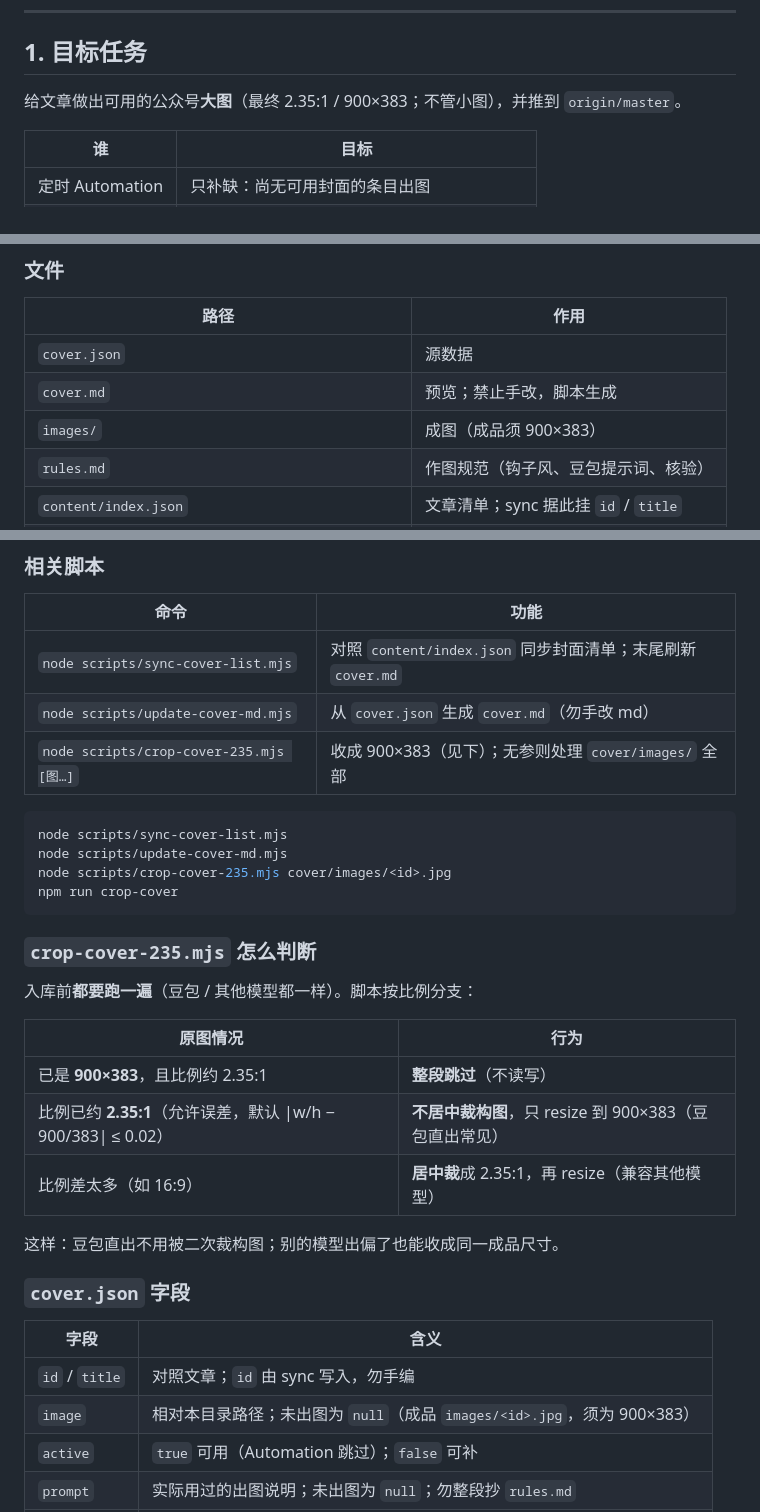
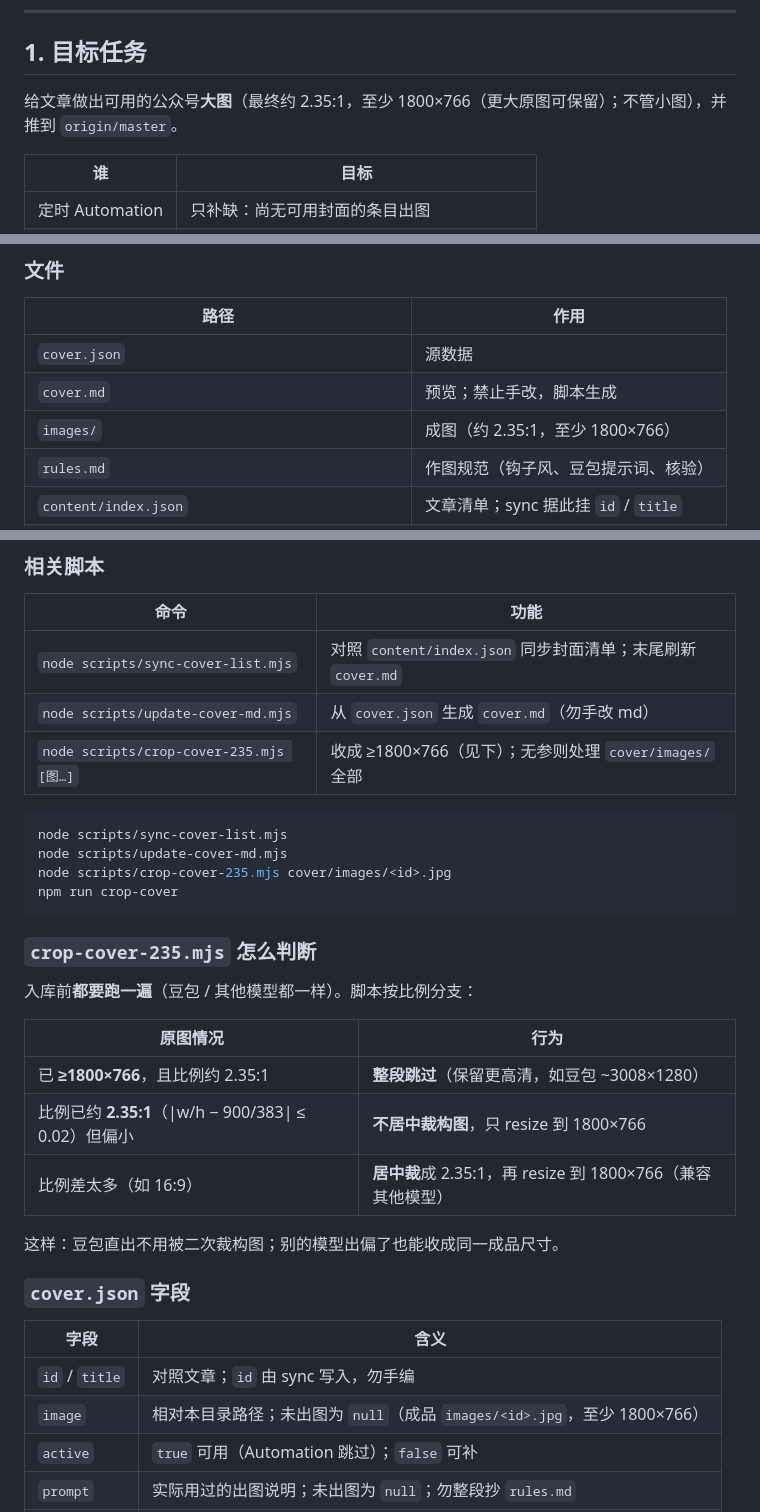
Before and after one commit to shalom-lab/r-post, a Markdown page: cover/AGENTS.md, 3 parts joined by grey strips. GitHub-like rendering.

````diff
--- a/cover/AGENTS.md
+++ b/cover/AGENTS.md
@@ -6,7 +6,7 @@
 
 ## 1. 目标任务
 
-给文章做出可用的公众号**大图**（最终 2.35:1 / 900×383；不管小图），并推到 `origin/master`。
+给文章做出可用的公众号**大图**（最终约 2.35:1，至少 1800×766（更大原图可保留）；不管小图），并推到 `origin/master`。
 
 | 谁 | 目标 |
 |----|------|
@@ -32,7 +32,7 @@
 |------|------|
 | `cover.json` | 源数据 |
 | `cover.md` | 预览；禁止手改，脚本生成 |
-| `images/` | 成图（成品须 900×383） |
+| `images/` | 成图（约 2.35:1，至少 1800×766） |
 | `rules.md` | 作图规范（钩子风、豆包提示词、核验） |
 | `content/index.json` | 文章清单；sync 据此挂 `id` / `title` |
 | `templates/ref-16x9-black235-white-margins.jpg` | **已停用**（旧 16:9 蒙版，仅保留） |
@@ -43,7 +43,7 @@
 |------|------|
 | `node scripts/sync-cover-list.mjs` | 对照 `content/index.json` 同步封面清单；末尾刷新 `cover.md` |
 | `node scripts/update-cover-md.mjs` | 从 `cover.json` 生成 `cover.md`（勿手改 md） |
-| `node scripts/crop-cover-235.mjs [图…]` | 收成 900×383（见下）；无参则处理 `cover/images/` 全部 |
+| `node scripts/crop-cover-235.mjs [图…]` | 收成 ≥1800×766（见下）；无参则处理 `cover/images/` 全部 |
 
 ```bash
 node scripts/sync-cover-list.mjs
@@ -58,9 +58,9 @@ npm run crop-cover
 
 | 原图情况 | 行为 |
 |----------|------|
-| 已是 **900×383**，且比例约 2.35:1 | **整段跳过**（不读写） |
-| 比例已约 **2.35:1**（允许误差，默认 \|w/h − 900/383\| ≤ 0.02） | **不居中裁构图**，只 resize 到 900×383（豆包直出常见） |
-| 比例差太多（如 16:9） | **居中裁**成 2.35:1，再 resize（兼容其他模型） |
+| 已 **≥1800×766**，且比例约 2.35:1 | **整段跳过**（保留更高清，如豆包 ~3008×1280） |
+| 比例已约 **2.35:1**（\|w/h − 900/383\| ≤ 0.02）但偏小 | **不居中裁构图**，只 resize 到 1800×766 |
+| 比例差太多（如 16:9） | **居中裁**成 2.35:1，再 resize 到 1800×766（兼容其他模型） |
 
 这样：豆包直出不用被二次裁构图；别的模型出偏了也能收成同一成品尺寸。
 
@@ -69,7 +69,7 @@ npm run crop-cover
 | 字段 | 含义 |
 |------|------|
 | `id` / `title` | 对照文章；`id` 由 sync 写入，勿手编 |
-| `image` | 相对本目录路径；未出图为 `null`（成品 `images/<id>.jpg`，须为 900×383） |
+| `image` | 相对本目录路径；未出图为 `null`（成品 `images/<id>.jpg`，至少 1800×766） |
 | `active` | `true` 可用（Automation 跳过）；`false` 可补 |
 | `prompt` | 实际用过的出图说明；未出图为 `null`；勿整段抄 `rules.md` |
 | `note` | 流水备注，不是 prompt |
````
Also changed, not shown: other parts of cover/AGENTS.md (+1 -1 lines), cover/rules.md (+9 -9 lines).
